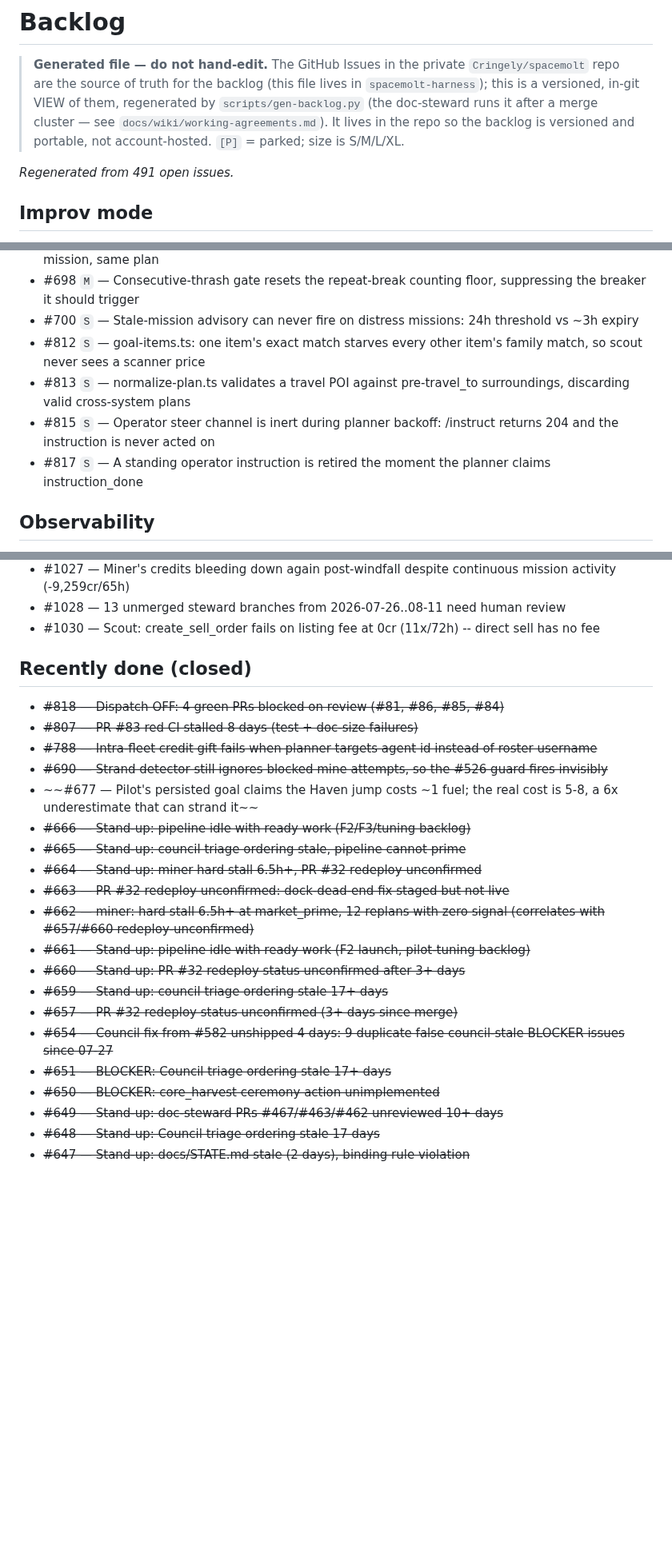
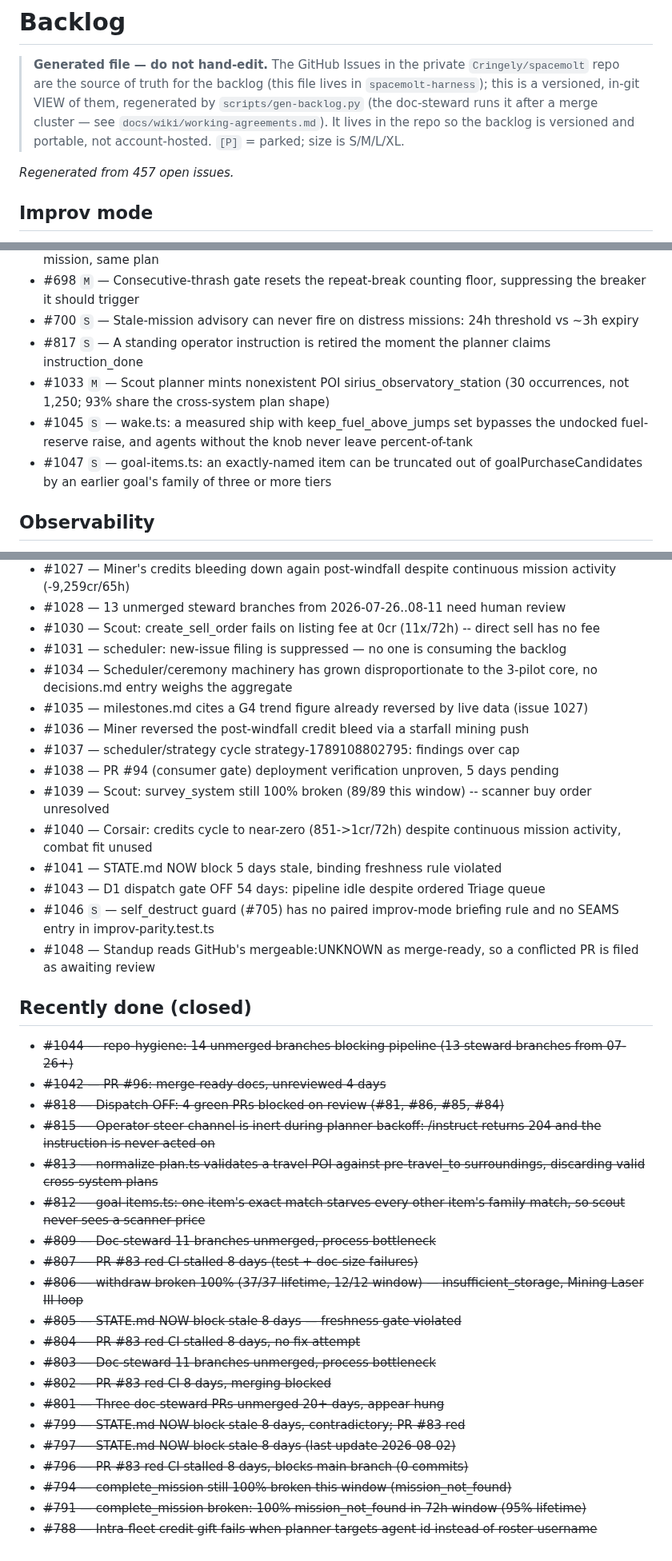
Before and after one commit to Cringely/spacemolt-harness, a Markdown page: docs/backlog.md, 3 parts joined by grey strips. Shown at 80% size. Drawn GitHub-style; blank space fills up the shorter version.

```diff
--- a/docs/backlog.md
+++ b/docs/backlog.md
@@ -2,7 +2,7 @@
 
 > **Generated file — do not hand-edit.** The GitHub Issues in the private `Cringely/spacemolt` repo are the source of truth for the backlog (this file lives in `spacemolt-harness`); this is a versioned, in-git VIEW of them, regenerated by `scripts/gen-backlog.py` (the doc-steward runs it after a merge cluster — see `docs/wiki/working-agreements.md`). It lives in the repo so the backlog is versioned and portable, not account-hosted. `[P]` = parked; size is S/M/L/XL.
 
-_Regenerated from 491 open issues._
+_Regenerated from 457 open issues._
 
 
 ## Improv mode
@@ -46,10 +45,10 @@ _Regenerated from 491 open issues._
 - #697 `M` — miner: bought and immediately stored an unused ship, abandoned an active distress mission, same plan
 - #698 `M` — Consecutive-thrash gate resets the repeat-break counting floor, suppressing the breaker it should trigger
 - #700 `S` — Stale-mission advisory can never fire on distress missions: 24h threshold vs ~3h expiry
-- #812 `S` — goal-items.ts: one item's exact match starves every other item's family match, so scout never sees a scanner price
-- #813 `S` — normalize-plan.ts validates a travel POI against pre-travel_to surroundings, discarding valid cross-system plans
-- #815 `S` — Operator steer channel is inert during planner backoff: /instruct returns 204 and the instruction is never acted on
 - #817 `S` — A standing operator instruction is retired the moment the planner claims instruction_done
+- #1033 `M` — Scout planner mints nonexistent POI sirius_observatory_station (30 occurrences, not 1,250; 93% share the cross-system plan shape)
+- #1045 `S` — wake.ts: a measured ship with keep_fuel_above_jumps set bypasses the undocked fuel-reserve raise, and agents without the knob never leave percent-of-tank
+- #1047 `S` — goal-items.ts: an exactly-named item can be truncated out of goalPurchaseCandidates by an earlier goal's family of three or more tiers
 
 ## Observability
 
@@ -513,26 +467,38 @@ _Regenerated from 491 open issues._
 - #1027 — Miner's credits bleeding down again post-windfall despite continuous mission activity (-9,259cr/65h)
 - #1028 — 13 unmerged steward branches from 2026-07-26..08-11 need human review
 - #1030 — Scout: create_sell_order fails on listing fee at 0cr (11x/72h) -- direct sell has no fee
+- #1031 — scheduler: new-issue filing is suppressed — no one is consuming the backlog
+- #1034 — Scheduler/ceremony machinery has grown disproportionate to the 3-pilot core, no decisions.md entry weighs the aggregate
+- #1035 — milestones.md cites a G4 trend figure already reversed by live data (issue 1027)
+- #1036 — Miner reversed the post-windfall credit bleed via a starfall mining push
+- #1037 — scheduler/strategy cycle strategy-1789108802795: findings over cap
+- #1038 — PR #94 (consumer gate) deployment verification unproven, 5 days pending
+- #1039 — Scout: survey_system still 100% broken (89/89 this window) -- scanner buy order unresolved
+- #1040 — Corsair: credits cycle to near-zero (851->1cr/72h) despite continuous mission activity, combat fit unused
+- #1041 — STATE.md NOW block 5 days stale, binding freshness rule violated
+- #1043 — D1 dispatch gate OFF 54 days: pipeline idle despite ordered Triage queue
+- #1046 `S` — self_destruct guard (#705) has no paired improv-mode briefing rule and no SEAMS entry in improv-parity.test.ts
+- #1048 — Standup reads GitHub's mergeable:UNKNOWN as merge-ready, so a conflicted PR is filed as awaiting review
 
 ## Recently done (closed)
 
+- ~~#1044 — repo-hygiene: 14 unmerged branches blocking pipeline (13 steward branches from 07-26+)~~
+- ~~#1042 — PR #96: merge-ready docs, unreviewed 4 days~~
 - ~~#818 — Dispatch OFF: 4 green PRs blocked on review (#81, #86, #85, #84)~~
+- ~~#815 — Operator steer channel is inert during planner backoff: /instruct returns 204 and the instruction is never acted on~~
+- ~~#813 — normalize-plan.ts validates a travel POI against pre-travel_to surroundings, discarding valid cross-system plans~~
+- ~~#812 — goal-items.ts: one item's exact match starves every other item's family match, so scout never sees a scanner price~~
+- ~~#809 — Doc-steward 11 branches unmerged, process bottleneck~~
 - ~~#807 — PR #83 red CI stalled 8 days (test + doc-size failures)~~
+- ~~#806 — withdraw broken 100% (37/37 lifetime, 12/12 window) — insufficient_storage, Mining Laser III loop~~
+- ~~#805 — STATE.md NOW block stale 8 days — freshness gate violated~~
+- ~~#804 — PR #83 red CI stalled 8 days, no fix attempt~~
+- ~~#803 — Doc-steward 11 branches unmerged, process bottleneck~~
+- ~~#802 — PR #83 red CI 8 days, merging blocked~~
+- ~~#801 — Three doc-steward PRs unmerged 20+ days, appear hung~~
+- ~~#799 — STATE.md NOW block stale 8 days, contradictory; PR #83 red~~
+- ~~#797 — STATE.md NOW block stale 8 days (last update 2026-08-02)~~
+- ~~#796 — PR #83 red CI stalled 8 days, blocks main branch (0 commits)~~
+- ~~#794 — complete_mission still 100% broken this window (mission_not_found)~~
+- ~~#791 — complete_mission broken: 100% mission_not_found in 72h window (95% lifetime)~~
 - ~~#788 — Intra-fleet credit gift fails when planner targets agent id instead of roster username~~
-- ~~#690 — Strand detector still ignores blocked mine attempts, so the #526 guard fires invisibly~~
-- ~~#677 — Pilot's persisted goal claims the Haven jump costs ~1 fuel; the real cost is 5-8, a 6x underestimate that can strand it~~
-- ~~#666 — Stand-up: pipeline idle with ready work (F2/F3/tuning backlog)~~
-- ~~#665 — Stand-up: council triage ordering stale, pipeline cannot prime~~
-- ~~#664 — Stand-up: miner hard stall 6.5h+, PR #32 redeploy unconfirmed~~
-- ~~#663 — PR #32 redeploy unconfirmed: dock-dead-end fix staged but not live~~
-- ~~#662 — miner: hard stall 6.5h+ at market_prime, 12 replans with zero signal (correlates with #657/#660 redeploy-unconfirmed)~~
-- ~~#661 — Stand-up: pipeline idle with ready work (F2 launch, pilot-tuning backlog)~~
-- ~~#660 — Stand-up: PR #32 redeploy status unconfirmed after 3+ days~~
-- ~~#659 — Stand-up: council triage ordering stale 17+ days~~
-- ~~#657 — PR #32 redeploy status unconfirmed (3+ days since merge)~~
-- ~~#654 — Council fix from #582 unshipped 4 days: 9 duplicate false council-stale BLOCKER issues since 07-27~~
-- ~~#651 — BLOCKER: Council triage ordering stale 17+ days~~
-- ~~#650 — BLOCKER: core_harvest ceremony action unimplemented~~
-- ~~#649 — Stand-up: doc-steward PRs #467/#463/#462 unreviewed 10+ days~~
-- ~~#648 — Stand-up: Council triage ordering stale 17 days~~
-- ~~#647 — Stand-up: docs/STATE.md stale (2 days), binding rule violation~~
```
Also changed, not shown: other parts of docs/backlog.md (+1 -47 lines), docs/STATE.md (+9 -11 lines).
